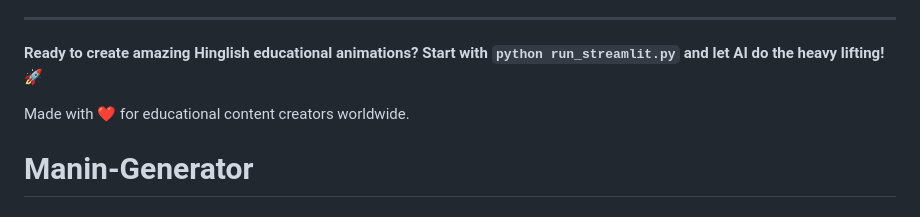
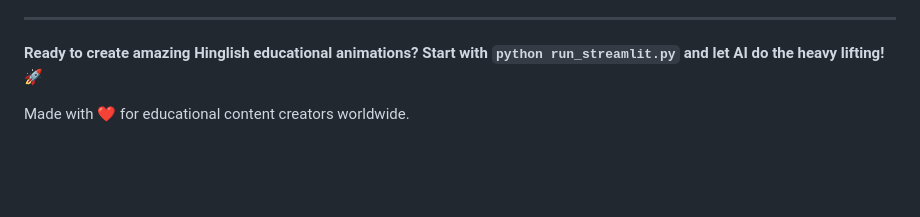
Before and after one commit to soni0021/Manin-Generator, a Markdown page: README.md, the part around the change. GitHub-like rendering; blank space fills up the shorter version.

```diff
--- a/README.md
+++ b/README.md
@@ -394,5 +394,3 @@ This project is licensed under the MIT License - see the [LICENSE](LICENSE) file
 **Ready to create amazing Hinglish educational animations? Start with `python run_streamlit.py` and let AI do the heavy lifting! 🚀**
 
 Made with ❤️ for educational content creators worldwide.
-
-# Manin-Generator
```
